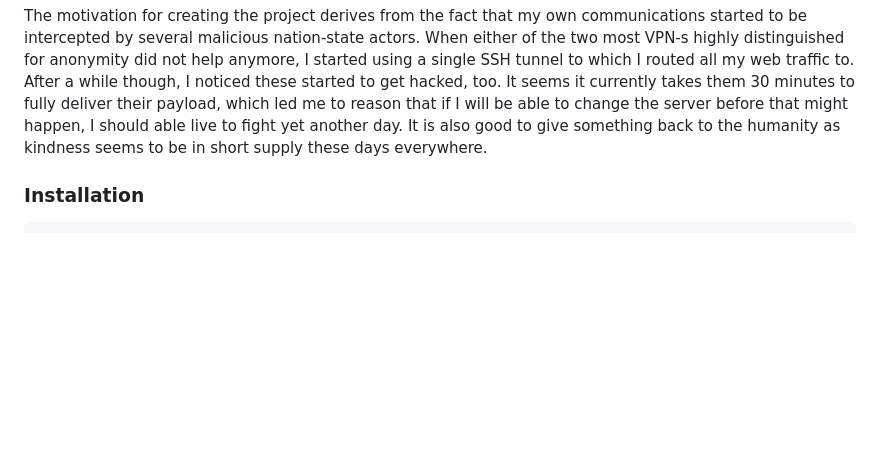
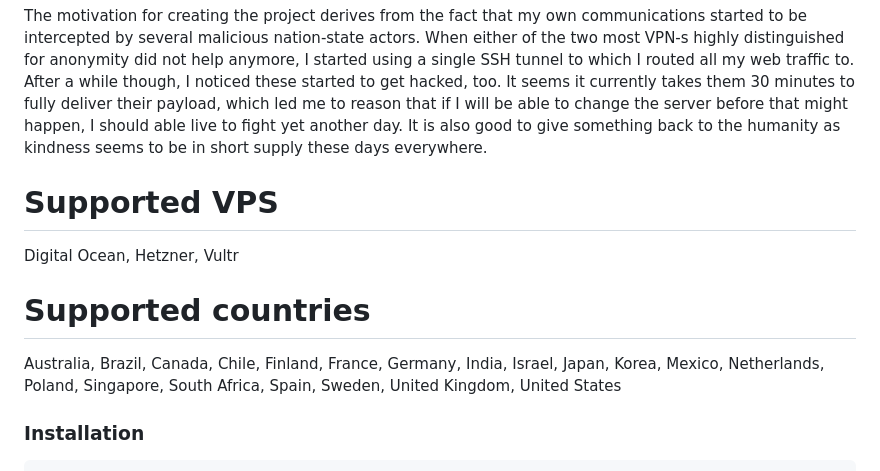
Before and after one commit to AndrusAsumets/supershy-client, a Markdown page: README.md, the part around the change. Drawn GitHub-style; blank space fills up the shorter version.

Commit message:
supported

```diff
--- a/README.md
+++ b/README.md
@@ -39,6 +39,12 @@ which led me to reason that if I will be able to change the server before that
 might happen, I should able live to fight yet another day. It is also good to
 give something back to the humanity as kindness seems to be in short supply
 these days everywhere.
+
+# Supported VPS
+Digital Ocean, Hetzner, Vultr
+
+# Supported countries
+Australia, Brazil, Canada, Chile, Finland, France, Germany, India, Israel, Japan, Korea, Mexico, Netherlands, Poland, Singapore, South Africa, Spain, Sweden, United Kingdom, United States
 
 ### Installation
 
```
